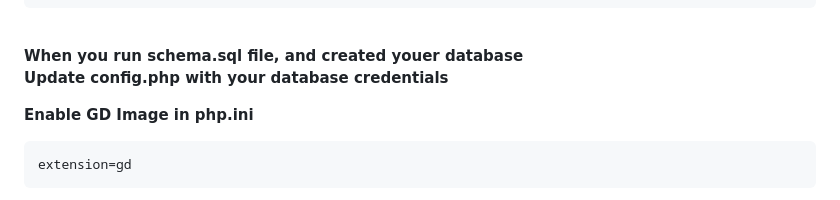
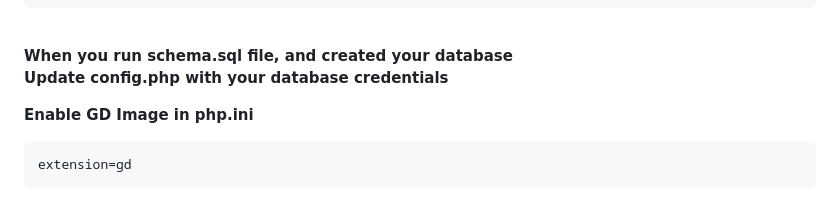
Before and after one commit to petermuladi/cv-profile, a Markdown page: README.md, the part around the change. GitHub-like rendering.

````diff
--- a/README.md
+++ b/README.md
@@ -51,7 +51,7 @@ git clone https://github.com/petermuladi/cv-profile.git
 ```
 <br>
 
-**When you run schema.sql file, and created youer database <br>
+**When you run schema.sql file, and created your database <br>
 Update **config.php** with your database credentials**
 
 **Enable GD Image in php.ini**
````
